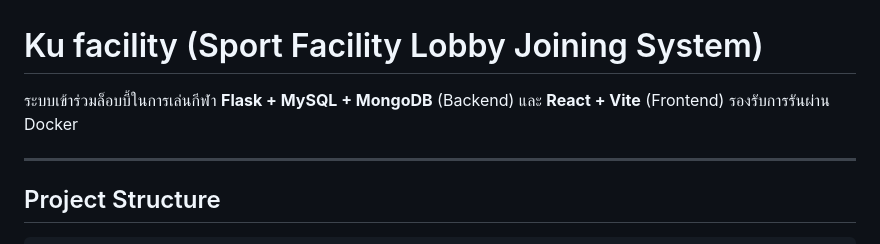
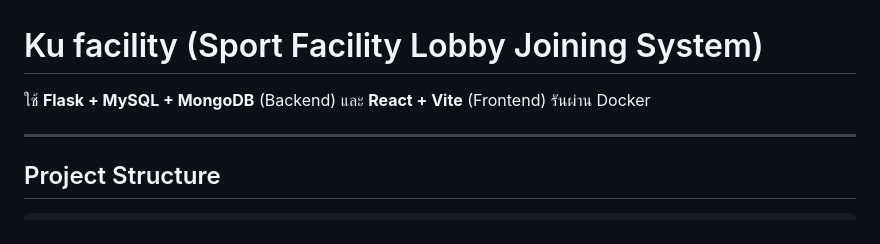
Before and after one commit to Suraphus/project_db, a Markdown page: README.md, the part around the change. GitHub-like rendering.

```diff
--- a/README.md
+++ b/README.md
@@ -1,6 +1,6 @@
 # Ku facility (Sport Facility Lobby Joining System)
 
-ระบบเข้าร่วมล็อบบี้ในการเล่นกีฬา **Flask + MySQL + MongoDB** (Backend) และ **React + Vite** (Frontend) รองรับการรันผ่าน Docker
+ใช้ **Flask + MySQL + MongoDB** (Backend) และ **React + Vite** (Frontend) รันผ่าน Docker
 
 ---
 
```
